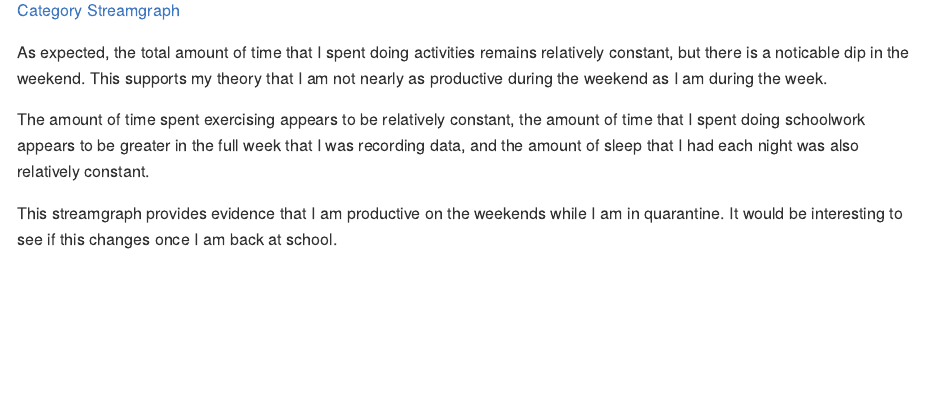
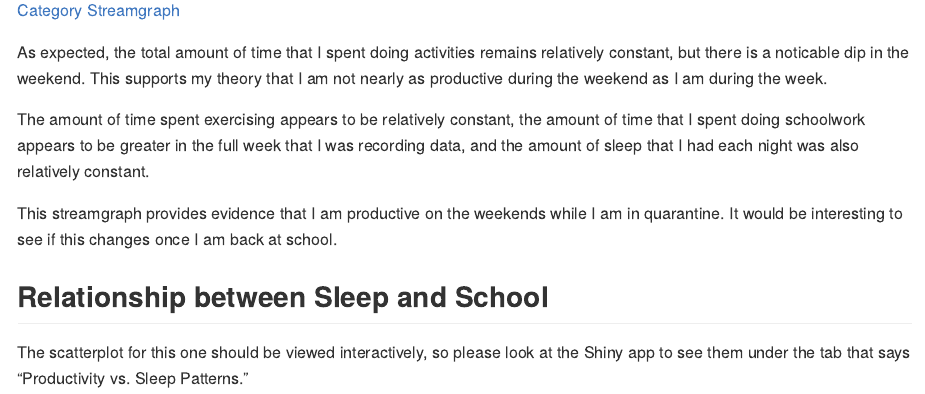
Before and after one commit to michaelbakshandeh/calendar-project, an R Markdown document (index.Rmd): the page in a window 1100 px wide, from 3840 px down. The pictures show the output file index.md that the author committed with the source, drawn offline in the style of GitHub.

Commit message:
adding files

```diff
--- a/index.Rmd
+++ b/index.Rmd
@@ -217,3 +217,7 @@ As expected, the total amount of time that I spent doing activities remains rela
 The amount of time spent exercising appears to be relatively constant, the amount of time that I spent doing schoolwork appears to be greater in the full week that I was recording data, and the amount of sleep that I had each night was also relatively constant.
 
 This streamgraph provides evidence that I am productive on the weekends while I am in quarantine. It would be interesting to see if this changes once I am back at school.
+
+## Relationship between Sleep and School
+
+The scatterplot for this one should be viewed interactively, so please look at the Shiny app to see them under the tab that says "Productivity vs. Sleep Patterns."
```
Also changed, not shown: index.md.
